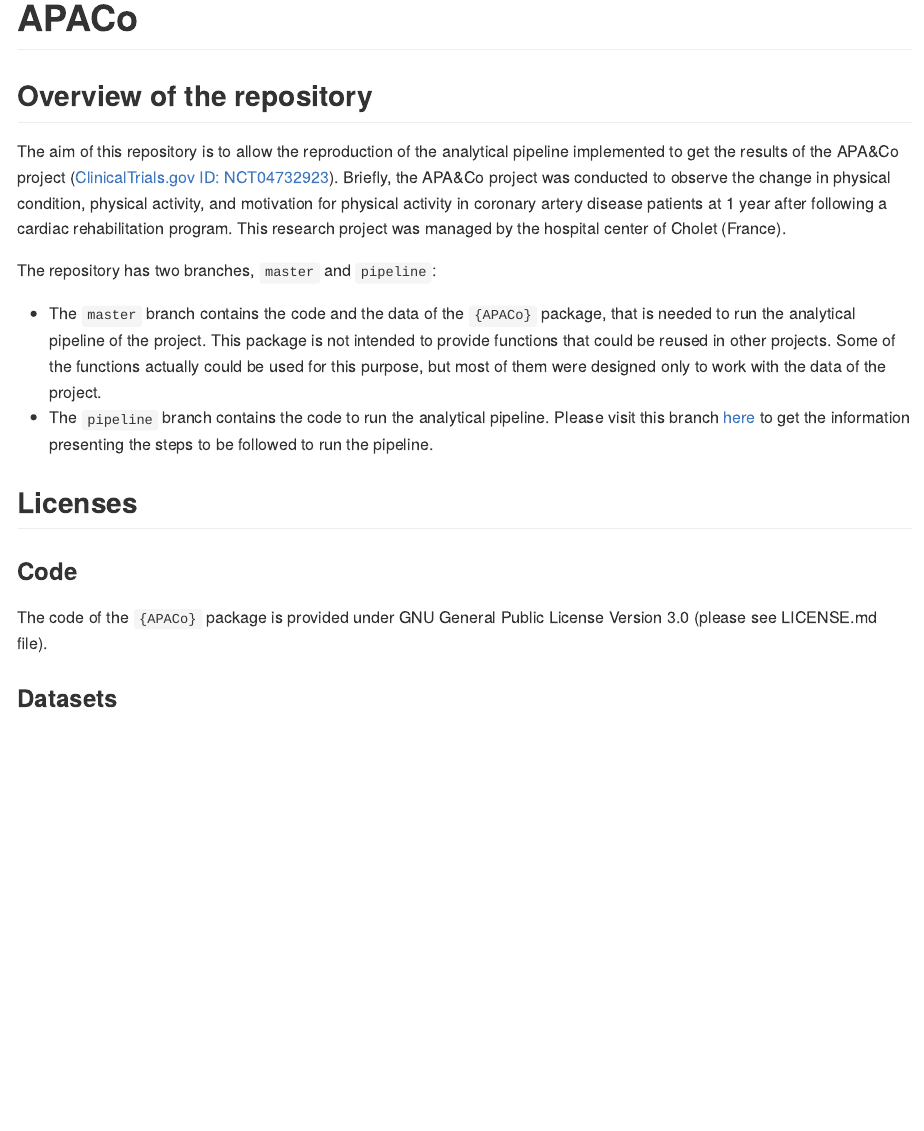
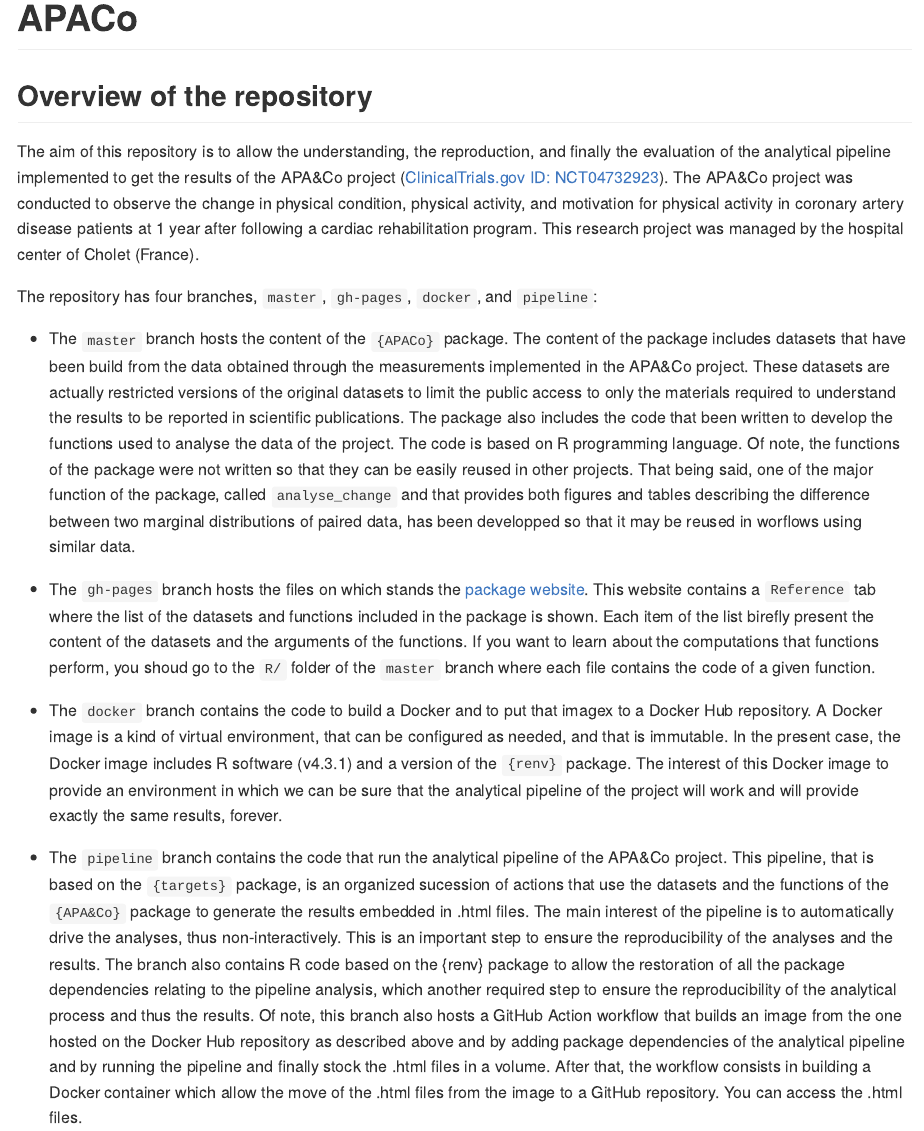
Before and after one commit to pydemull/APACo, an R Markdown document (README.Rmd): the page in a window 1100 px wide, from its top. Rendered offline with R 4.5, knitr and Pandoc, with nearby package versions; badge pictures from the web are left out.

Commit message:
first draft presenting the four branches

```diff
--- a/README.Rmd
+++ b/README.Rmd
@@ -21,12 +21,17 @@ knitr::opts_chunk$set(
 <!-- badges: end -->
 
 ## Overview of the repository
-The aim of this repository is to allow the reproduction of the analytical pipeline implemented to get the results of the APA&Co project ([ClinicalTrials.gov ID: NCT04732923](https://clinicaltrials.gov/study/NCT04732923?term=APA%26Co&rank=4)). Briefly, the APA&Co project was conducted to observe the change in physical condition, physical activity, and motivation for physical activity in coronary artery disease patients at 1 year after following a cardiac rehabilitation program. This research project was managed by the hospital center of Cholet (France).
+The aim of this repository is to allow the understanding, the reproduction, and finally the evaluation of the analytical pipeline implemented to get the results of the APA&Co project ([ClinicalTrials.gov ID: NCT04732923](https://clinicaltrials.gov/study/NCT04732923?term=APA%26Co&rank=4)). The APA&Co project was conducted to observe the change in physical condition, physical activity, and motivation for physical activity in coronary artery disease patients at 1 year after following a cardiac rehabilitation program. This research project was managed by the hospital center of Cholet (France).
 
-The repository has two branches, `master` and `pipeline`:
+The repository has four branches, `master`, `gh-pages`, `docker`, and `pipeline`:
 
-* The `master` branch contains the code and the data of the `{APACo}` package, that is needed to run the analytical pipeline of the project. This package is not intended to provide functions that could be reused in other projects. Some of the functions actually could be used for this purpose, but most of them were designed only to work with the data of the project.
-* The `pipeline` branch contains the code to run the analytical pipeline. Please visit this branch [here](https://github.com/pydemull/APACo/tree/pipeline) to get the information presenting the steps to be followed to run the pipeline.
+* The `master` branch hosts the content of the `{APACo}` package. The content of the package includes datasets that have been build from the data obtained through the measurements implemented in the APA&Co project. These datasets are actually restricted versions of the original datasets to limit the public access to only the materials required to understand the results to be reported in scientific publications. The package also includes the code that been written to develop the functions used to analyse the data of the project. The code is based on R programming language. Of note, the functions of the package were not written so that they can be easily reused in other projects. That being said, one of the major function of the package, called `analyse_change` and that provides both figures and tables describing the difference between two marginal distributions of paired data, has been developped so that it may be reused in worflows using similar data.
+
+* The `gh-pages` branch hosts the files on which stands the [package website](https://pydemull.github.io/APACo/). This website contains a `Reference` tab where the list of the datasets and functions included in the package is shown. Each item of the list birefly present the content of the datasets and the arguments of the functions. If you want to learn about the computations that functions perform, you shoud go to the `R/` folder of the `master` branch where each file contains the code of a given function.
+
+* The `docker` branch contains the code to build a Docker and to put that imagex to a Docker Hub repository. A Docker image is a kind of virtual environment, that can be configured as needed, and that is immutable. In the present case, the Docker image includes R software (v4.3.1) and a version of the `{renv}` package. The interest of this Docker image to provide an environment in which we can be sure that the analytical pipeline of the project will work and will provide exactly the same results, forever.
+
+* The `pipeline` branch contains the code that run the analytical pipeline of the APA&Co project. This pipeline, that is based on the `{targets}` package, is an organized sucession of actions that use the datasets and the functions of the `{APA&Co}` package to generate the results embedded in .html files. The main interest of the pipeline is to automatically drive the analyses, thus non-interactively. This is an important step to ensure the reproducibility of the analyses and the results. The branch also contains R code based on the {renv} package to allow the restoration of all the package dependencies relating to the pipeline analysis, which another required step to ensure the reproducibility of the analytical process and thus the results. Of note, this branch also hosts a GitHub Action workflow that builds an image from the one hosted on the Docker Hub repository as described above and by adding package dependencies of the analytical pipeline and by running the pipeline and finally stock the .html files in a volume. After that, the workflow consists in building a Docker container which allow the move of the .html files from the image to a GitHub repository. You can access the .html files.
 
 
 ## Licenses
```
